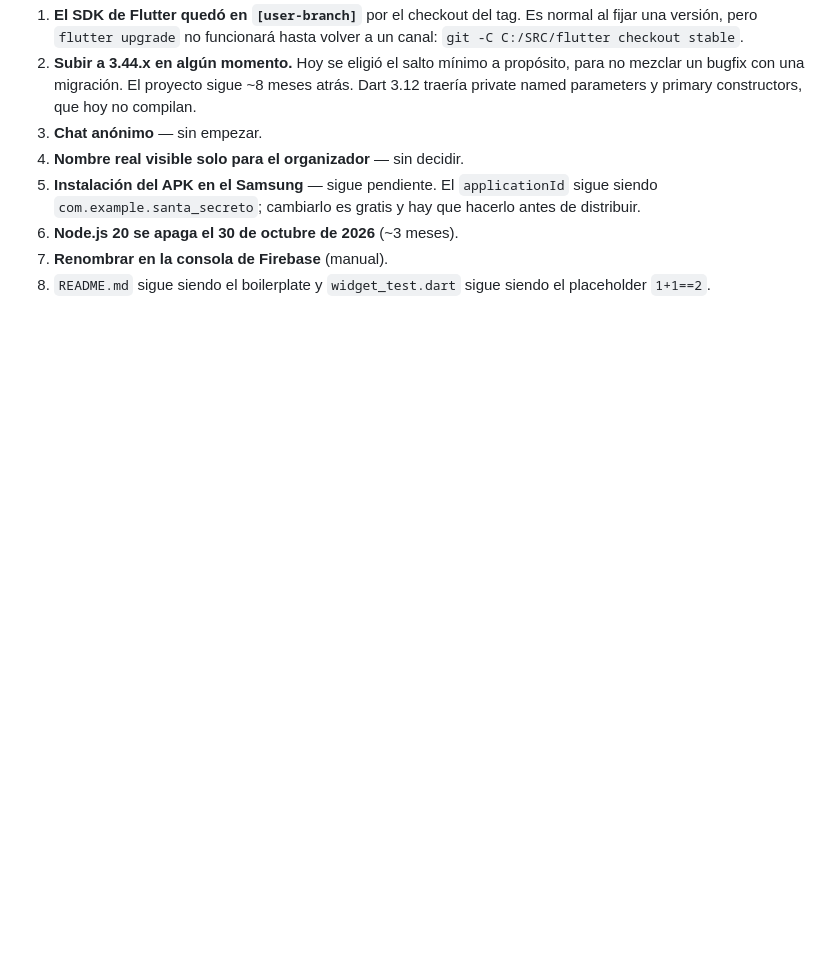
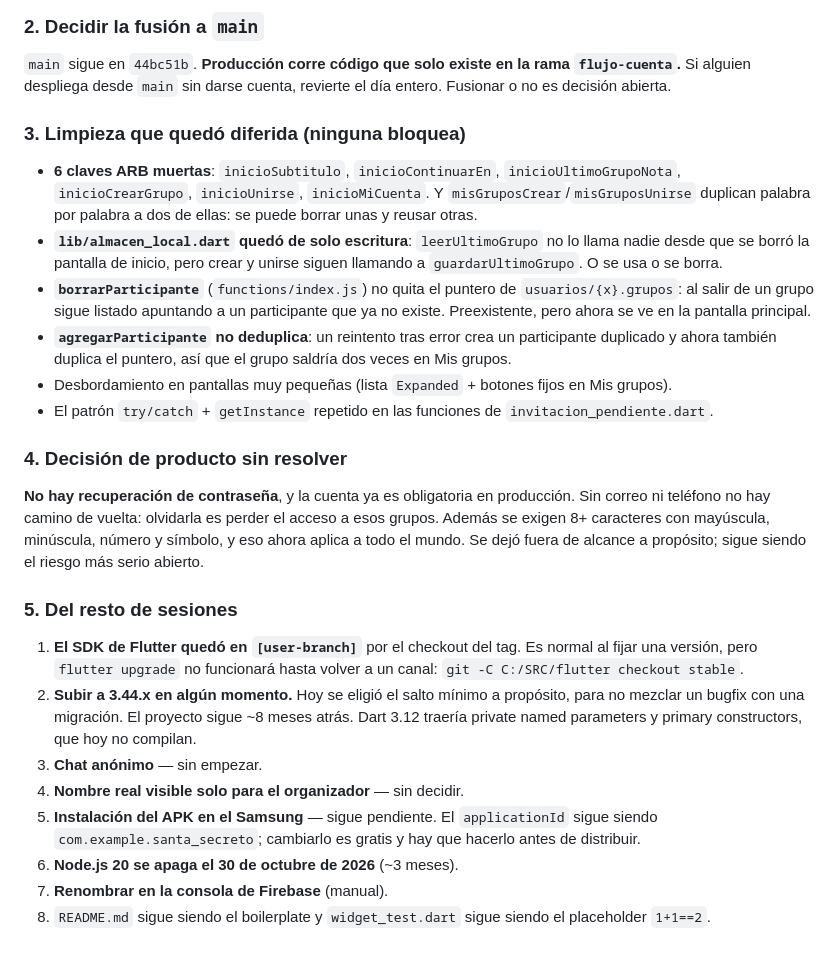
Before and after one commit to AndrewJewel/Secret_Gift, a Markdown page: bitacora/2026-08-08.md, the part around one of its changes. GitHub-like rendering; blank space fills up the shorter version.

```diff
--- a/bitacora/2026-08-08.md
+++ b/bitacora/2026-08-08.md
@@ -343,3 +405,41 @@ Sigue todo lo de la sesión anterior, más lo nuevo de hoy:
+### 2. Decidir la fusión a `main`
+
+`main` sigue en `44bc51b`. **Producción corre código que solo existe en
+la rama `flujo-cuenta`.** Si alguien despliega desde `main` sin darse
+cuenta, revierte el día entero. Fusionar o no es decisión abierta.
+
+### 3. Limpieza que quedó diferida (ninguna bloquea)
+
+- **6 claves ARB muertas**: `inicioSubtitulo`, `inicioContinuarEn`,
+  `inicioUltimoGrupoNota`, `inicioCrearGrupo`, `inicioUnirse`,
+  `inicioMiCuenta`. Y `misGruposCrear`/`misGruposUnirse` duplican palabra
+  por palabra a dos de ellas: se puede borrar unas y reusar otras.
+- **`lib/almacen_local.dart` quedó de solo escritura**: `leerUltimoGrupo`
+  no lo llama nadie desde que se borró la pantalla de inicio, pero crear
+  y unirse siguen llamando a `guardarUltimoGrupo`. O se usa o se borra.
+- **`borrarParticipante`** (`functions/index.js`) no quita el puntero de
+  `usuarios/{x}.grupos`: al salir de un grupo sigue listado apuntando a
+  un participante que ya no existe. Preexistente, pero ahora se ve en la
+  pantalla principal.
+- **`agregarParticipante` no deduplica**: un reintento tras error crea un
+  participante duplicado y ahora también duplica el puntero, así que el
+  grupo saldría dos veces en Mis grupos.
+- Desbordamiento en pantallas muy pequeñas (lista `Expanded` + botones
+  fijos en Mis grupos).
+- El patrón `try/catch` + `getInstance` repetido en las funciones de
+  `invitacion_pendiente.dart`.
+
+### 4. Decisión de producto sin resolver
+
+**No hay recuperación de contraseña**, y la cuenta ya es obligatoria en
+producción. Sin correo ni teléfono no hay camino de vuelta: olvidarla es
+perder el acceso a esos grupos. Además se exigen 8+ caracteres con
+mayúscula, minúscula, número y símbolo, y eso ahora aplica a todo el
+mundo. Se dejó fuera de alcance a propósito; sigue siendo el riesgo más
+serio abierto.
+
+### 5. Del resto de sesiones
+
 1. **El SDK de Flutter quedó en `[user-branch]`** por el checkout del
    tag. Es normal al fijar una versión, pero `flutter upgrade` no
    funcionará hasta volver a un canal: `git -C C:/SRC/flutter checkout stable`.
```
Also changed, not shown: other parts of bitacora/2026-08-08.md (+97 -35 lines).
